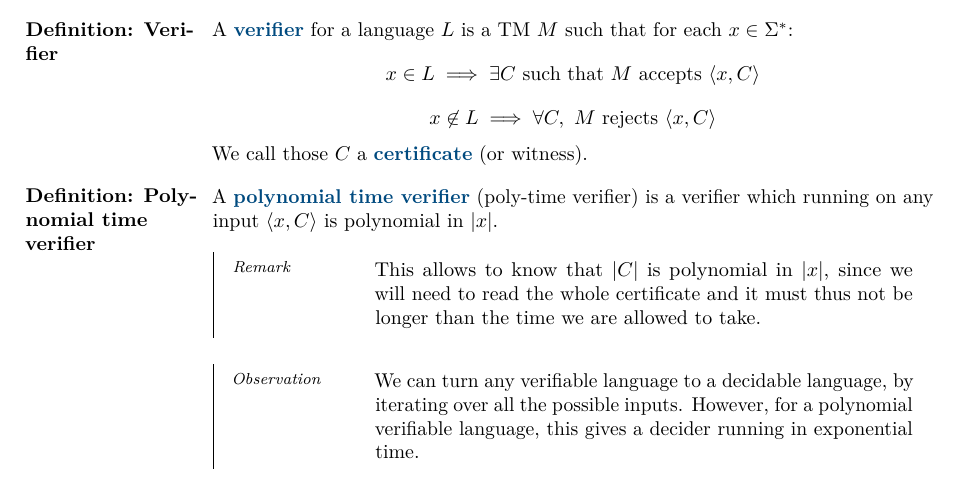
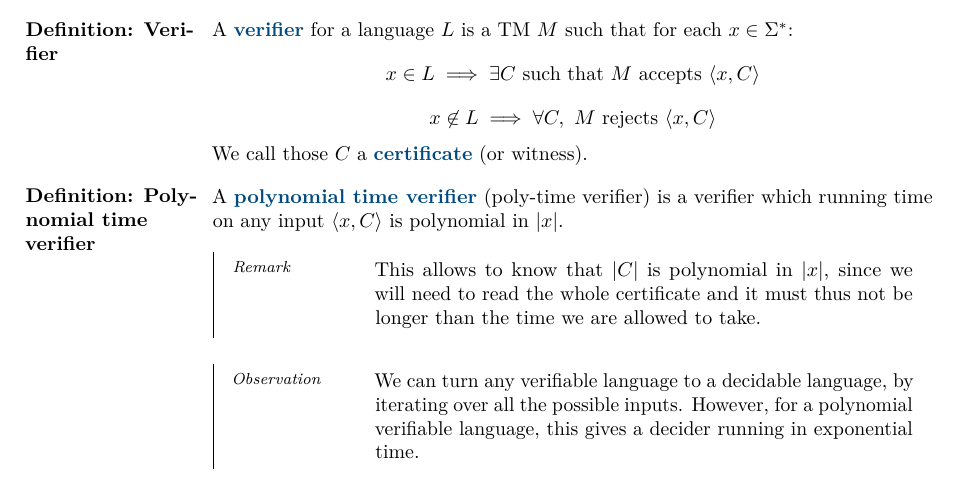
Before and after one commit to JoachimFavre/UniversityNotes, a LaTeX document (BA4/NotesCours/TheoryOfComputation/Lecture07/lecture07.tex): part of page 4 of 5, cut so that both start at the same text. Compiled offline with LuaLaTeX.

Commit message:
Fixed mistake from last commit

```diff
--- a/BA4/NotesCours/TheoryOfComputation/Lecture07/lecture07.tex
+++ b/BA4/NotesCours/TheoryOfComputation/Lecture07/lecture07.tex
@@ -199,7 +199,7 @@
 
 
 \parag{Definition: Polynomial time verifier}{
-    A \important{polynomial time verifier} (poly-time verifier) is a verifier which running on any input $\left\langle x, C \right\rangle$ is polynomial in $\left|x\right|$.
+    A \important{polynomial time verifier} (poly-time verifier) is a verifier which running time on any input $\left\langle x, C \right\rangle$ is polynomial in $\left|x\right|$.
 
     \subparag{Remark}{
         This allows to know that $\left|C\right|$ is polynomial in $\left|x\right|$, since we will need to read the whole certificate and it must thus not be longer than the time we are allowed to take.
```
